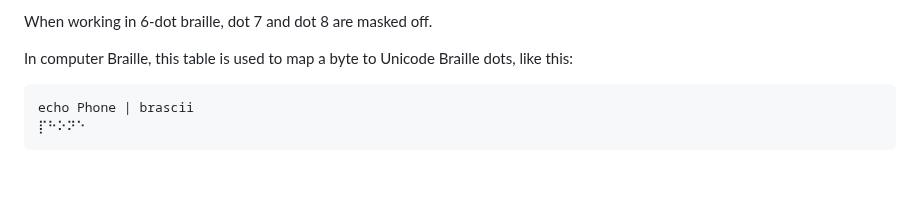
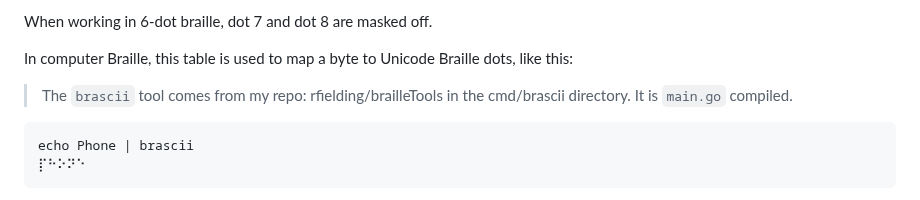
Before and after one commit to rfielding/mf, a Markdown page: README.md, the part around the change. Rendered like a GitHub page; blank space fills up the shorter version.

Commit message:
note where brascii comes from

````diff
--- a/README.md
+++ b/README.md
@@ -45,6 +45,8 @@ When working in 6-dot braille, dot 7 and dot 8 are masked off.
 
 In computer Braille, this table is used to map a byte to Unicode Braille dots, like this:
 
+> The `brascii` tool comes from my repo: rfielding/brailleTools in the cmd/brascii directory. It is `main.go` compiled.
+
 ```
 echo Phone | brascii
 ⡏⠓⠕⠝⠑
````
